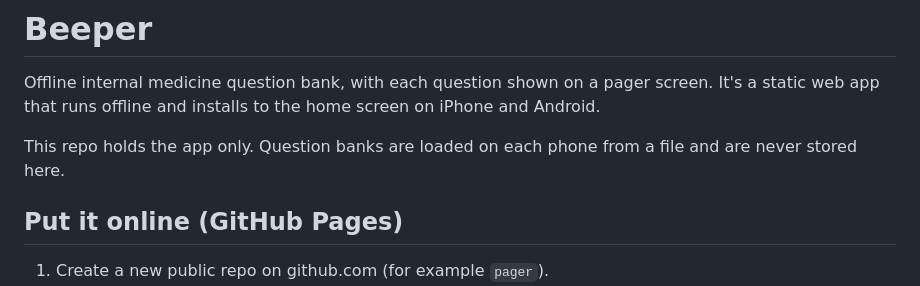
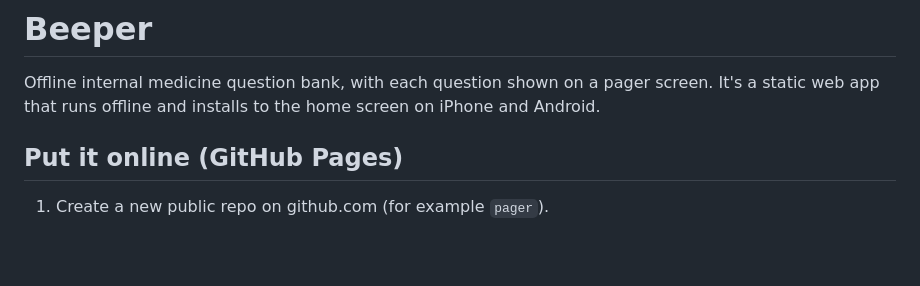
Before and after one commit to khzhan22testacc/Beeper, a Markdown page: README.md, the part around the change. Drawn GitHub-style; blank space fills up the shorter version.

```diff
--- a/README.md
+++ b/README.md
@@ -1,8 +1,6 @@
 # Beeper
 
 Offline internal medicine question bank, with each question shown on a pager screen. It's a static web app that runs offline and installs to the home screen on iPhone and Android.
-
-This repo holds the app only. Question banks are loaded on each phone from a file and are never stored here.
 
 ## Put it online (GitHub Pages)
 
```
